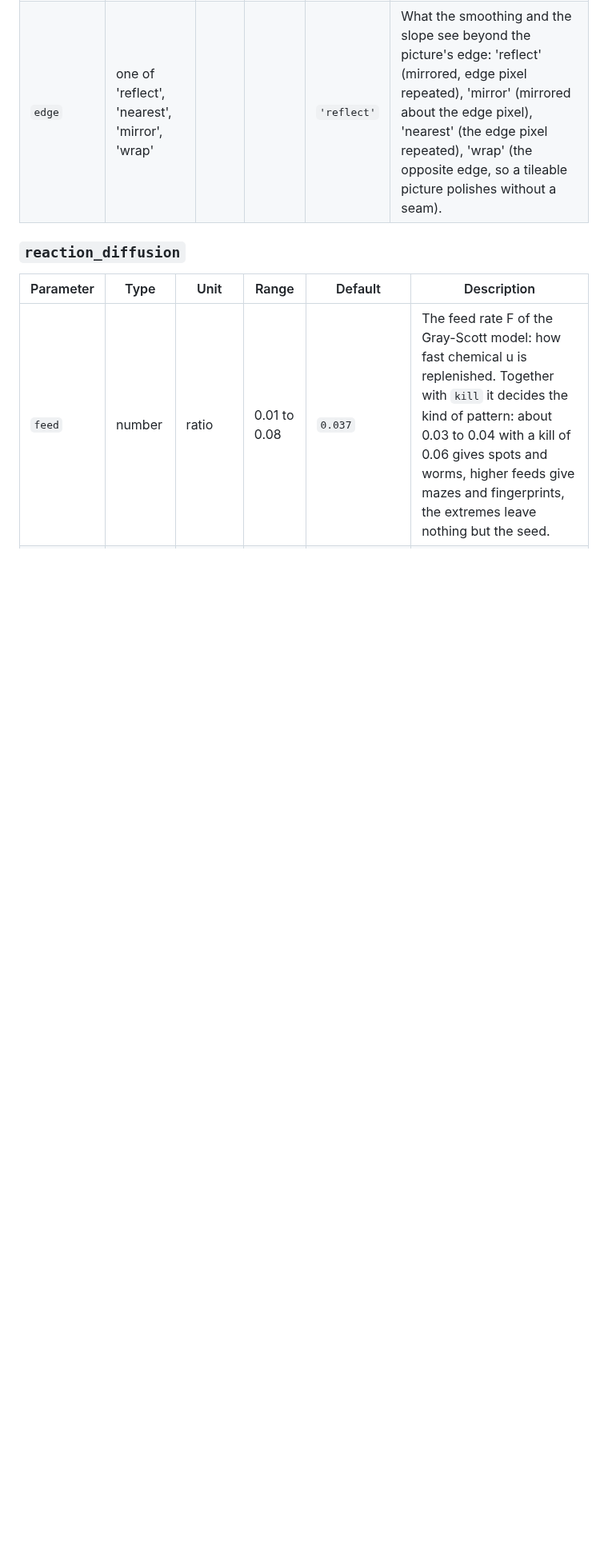
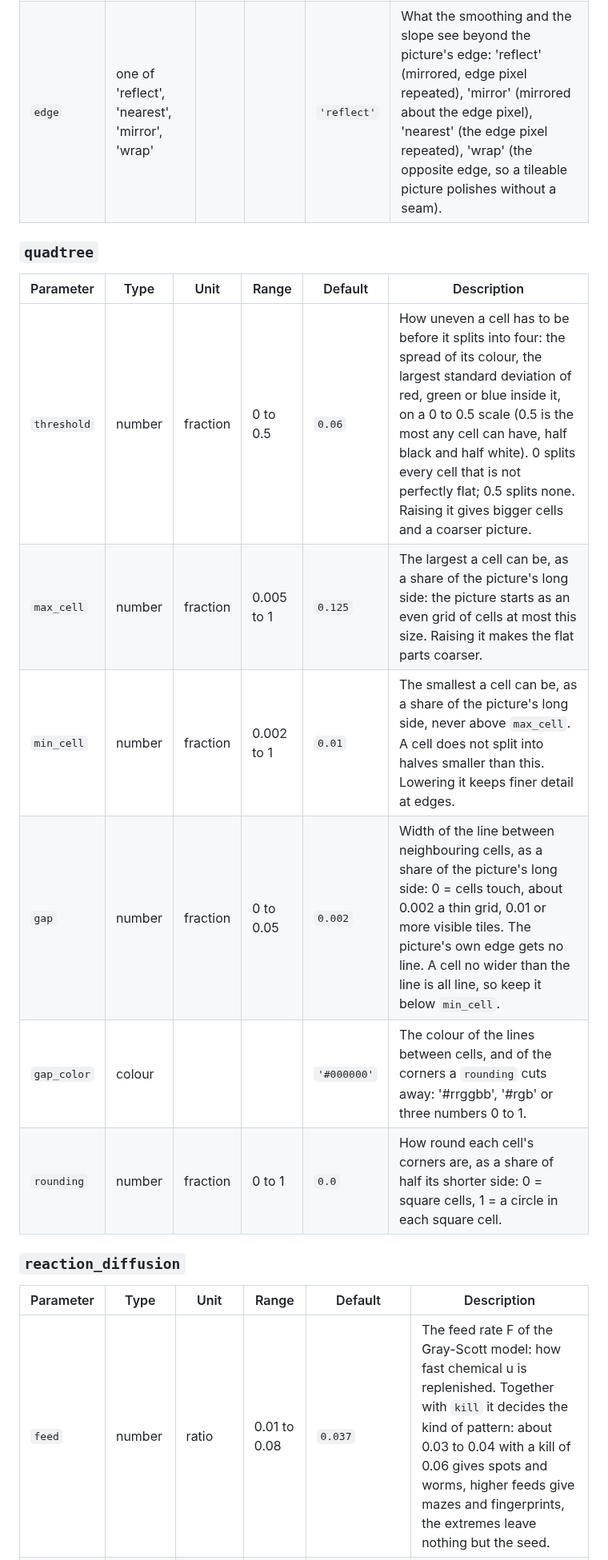
Before and after one commit to bullterrier-studio/bullterrier-image, a Markdown page: docs/effects/stylised.md, the part around one of its changes. Shown at 80% size. GitHub-like rendering; folded sections open; blank space fills up the shorter version.

```diff
--- a/docs/effects/stylised.md
+++ b/docs/effects/stylised.md
@@ -52,6 +53,17 @@ Looks that redraw the picture in a printing or drawing style, such as halftone.
 | `edge` | one of 'reflect', 'nearest', 'mirror', 'wrap' |  |  | `'reflect'` | What the smoothing and the slope see beyond the picture's edge: 'reflect' (mirrored, edge pixel repeated), 'mirror' (mirrored about the edge pixel), 'nearest' (the edge pixel repeated), 'wrap' (the opposite edge, so a tileable picture polishes without a seam). |
 
 </details>
+
+### `quadtree`
+
+| Parameter | Type | Unit | Range | Default | Description |
+| --- | --- | --- | --- | --- | --- |
+| `threshold` | number | fraction | 0 to 0.5 | `0.06` | How uneven a cell has to be before it splits into four: the spread of its colour, the largest standard deviation of red, green or blue inside it, on a 0 to 0.5 scale (0.5 is the most any cell can have, half black and half white). 0 splits every cell that is not perfectly flat; 0.5 splits none. Raising it gives bigger cells and a coarser picture. |
+| `max_cell` | number | fraction | 0.005 to 1 | `0.125` | The largest a cell can be, as a share of the picture's long side: the picture starts as an even grid of cells at most this size. Raising it makes the flat parts coarser. |
+| `min_cell` | number | fraction | 0.002 to 1 | `0.01` | The smallest a cell can be, as a share of the picture's long side, never above `max_cell`. A cell does not split into halves smaller than this. Lowering it keeps finer detail at edges. |
+| `gap` | number | fraction | 0 to 0.05 | `0.002` | Width of the line between neighbouring cells, as a share of the picture's long side: 0 = cells touch, about 0.002 a thin grid, 0.01 or more visible tiles. The picture's own edge gets no line. A cell no wider than the line is all line, so keep it below `min_cell`. |
+| `gap_color` | colour |  |  | `'#000000'` | The colour of the lines between cells, and of the corners a `rounding` cuts away: '#rrggbb', '#rgb' or three numbers 0 to 1. |
+| `rounding` | number | fraction | 0 to 1 | `0.0` | How round each cell's corners are, as a share of half its shorter side: 0 = square cells, 1 = a circle in each square cell. |
 
 ### `reaction_diffusion`
 
```
Also changed, not shown: other parts of docs/effects/stylised.md (+1 -0 lines), docs/effects-roadmap.md (+1 -1 lines), docs/effects/README.md (+2 -1 lines), docs/gallery/quadtree.jpg (added), 7 other files.
